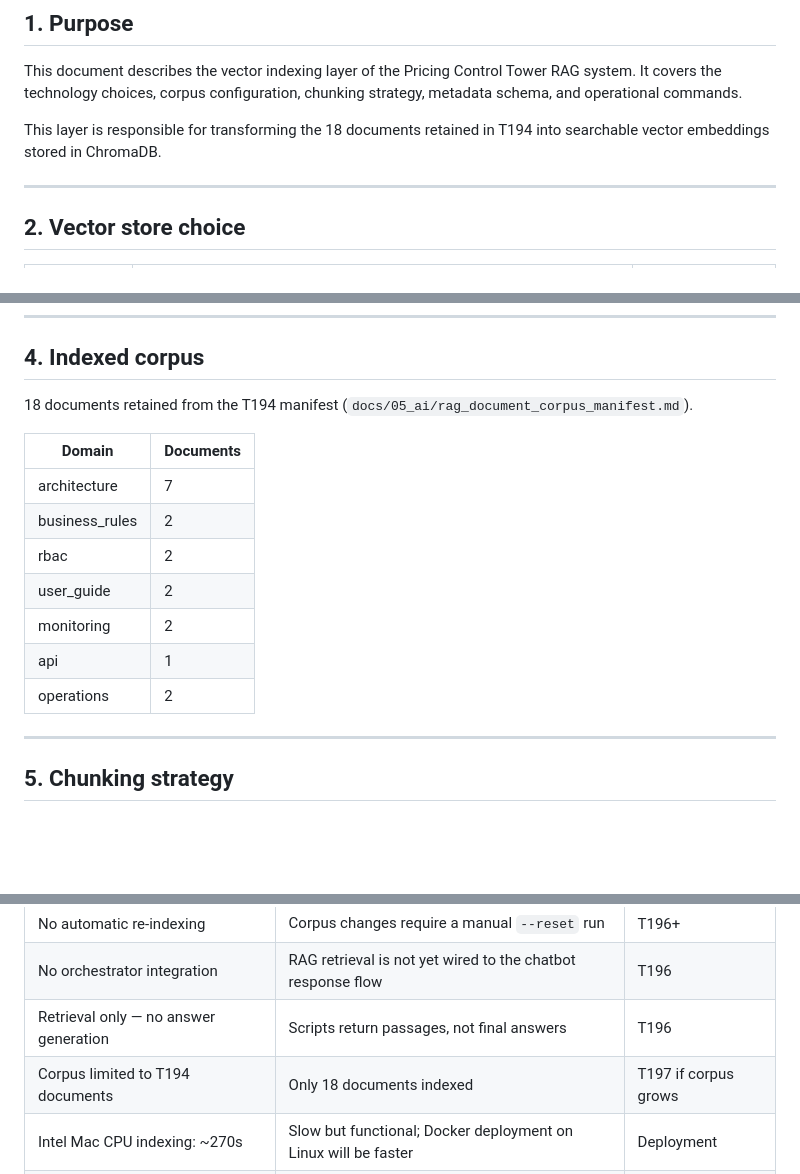
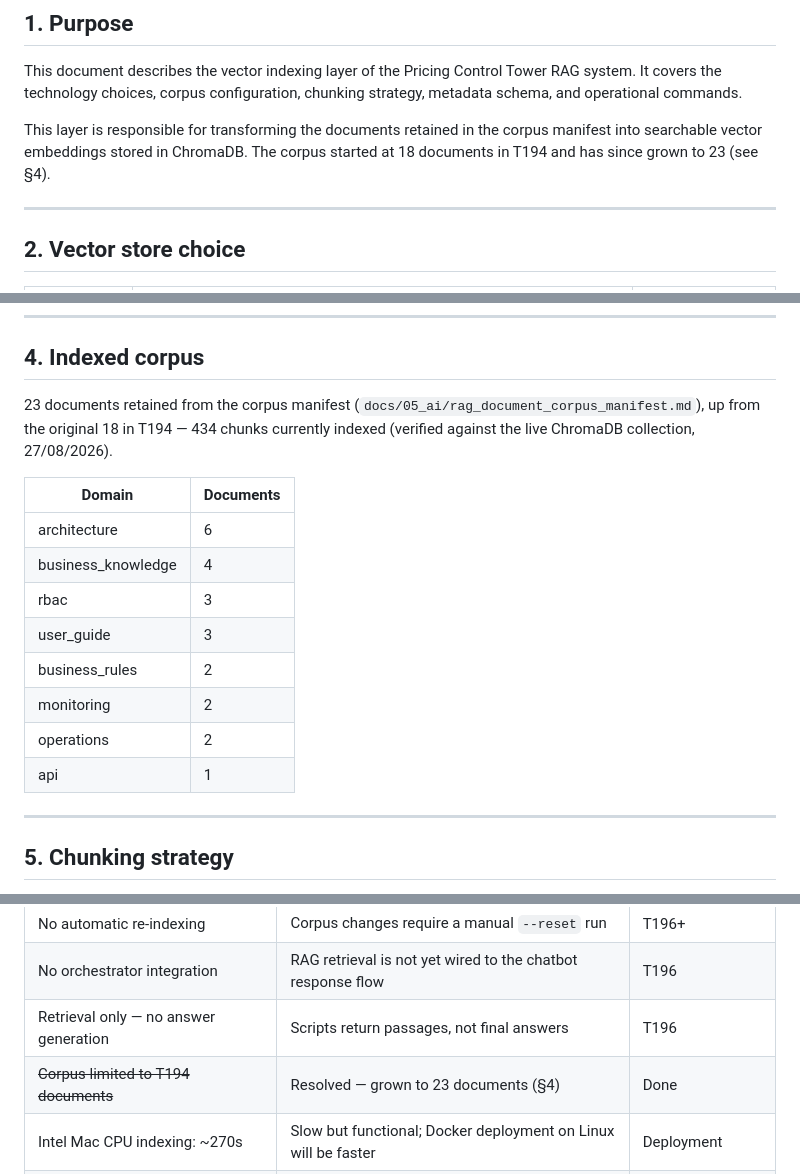
Before and after one commit to Khadaassi/pricing-control-tower, a Markdown page: docs/05_ai/rag_vector_indexing.md, 3 parts joined by grey strips. GitHub-like rendering; blank space fills up the shorter version.

Commit message:
docs(ai): update stale '18 documents' claims to the real corpus size (23)
The RAG corpus grew from the original T194 manifest (18 docs) to 23 as
later work (chatbot_security_rules.md, application_observability_
architecture.md, the business_knowledge domain, etc.) got added to
rag_document_corpus_manifest.md, but the architecture doc and the vector
indexing reference doc were never updated to match. Verified against the
live ChromaDB collection (434 chunks, 23 distinct source_file values).

docs/06_validation/rag_vector_search_manual_validation.md is left as-is:
it's a dated validation report of the original T194 run, not a claim
about current state.

```diff
--- a/docs/05_ai/rag_vector_indexing.md
+++ b/docs/05_ai/rag_vector_indexing.md
@@ -6,8 +6,9 @@ This document describes the vector indexing layer of the Pricing Control Tower R
 It covers the technology choices, corpus configuration, chunking strategy, metadata schema,
 and operational commands.
 
-This layer is responsible for transforming the 18 documents retained in T194 into
-searchable vector embeddings stored in ChromaDB.
+This layer is responsible for transforming the documents retained in the corpus
+manifest into searchable vector embeddings stored in ChromaDB. The corpus started
+at 18 documents in T194 and has since grown to 23 (see §4).
 
 ---
 
@@ -65,18 +66,21 @@ Replacing the provider does not require changing the retrieval logic.
 
 ## 4. Indexed corpus
 
-18 documents retained from the T194 manifest
-(`docs/05_ai/rag_document_corpus_manifest.md`).
+23 documents retained from the corpus manifest
+(`docs/05_ai/rag_document_corpus_manifest.md`), up from the original 18 in T194 —
+434 chunks currently indexed (verified against the live ChromaDB collection,
+27/08/2026).
 
 | Domain | Documents |
 |---|---|
-| architecture | 7 |
+| architecture | 6 |
+| business_knowledge | 4 |
+| rbac | 3 |
+| user_guide | 3 |
 | business_rules | 2 |
-| rbac | 2 |
-| user_guide | 2 |
 | monitoring | 2 |
+| operations | 2 |
 | api | 1 |
-| operations | 2 |
 
 ---
 
@@ -187,6 +191,6 @@ uv run python scripts/search_rag_documents.py "How is the chatbot monitored?"
 | No automatic re-indexing | Corpus changes require a manual `--reset` run | T196+ |
 | No orchestrator integration | RAG retrieval is not yet wired to the chatbot response flow | T196 |
 | Retrieval only — no answer generation | Scripts return passages, not final answers | T196 |
-| Corpus limited to T194 documents | Only 18 documents indexed | T197 if corpus grows |
+| ~~Corpus limited to T194 documents~~ | Resolved — grown to 23 documents (§4) | Done |
 | Intel Mac CPU indexing: ~270s | Slow but functional; Docker deployment on Linux will be faster | Deployment |
 | `mxbai-embed-large` context: 512 tokens | Chunks truncated at 1400 chars | Acceptable for MVP |
```
Also changed, not shown: docs/03_architecture/ai_chatbot_hybrid_rag_architecture.md (+1 -1 lines).
